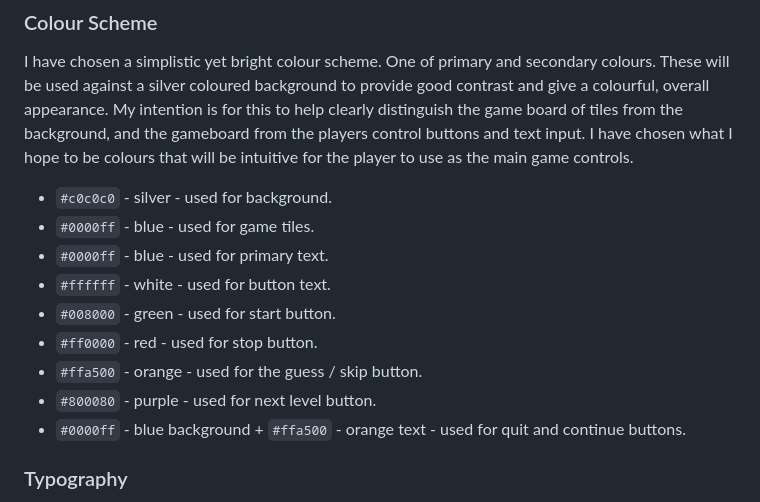
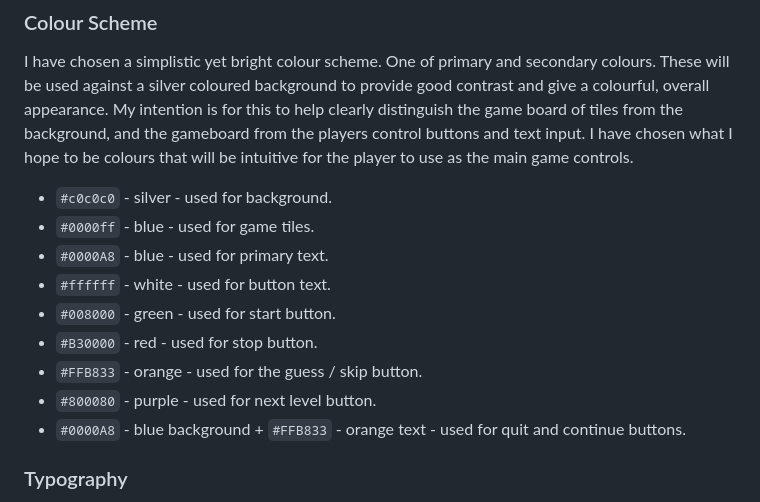
Before and after one commit to Ad-White/aviation-expert, a Markdown page: README.md, the part around the change. Drawn GitHub-style.

Commit message:
Updates colours used

```diff
--- a/README.md
+++ b/README.md
@@ -63,13 +63,13 @@ I have chosen what I hope to be colours that will be intuitive for the player to
 
 - `#c0c0c0` - silver - used for background.
 - `#0000ff` - blue - used for game tiles.
-- `#0000ff` - blue - used for primary text.
+- `#0000A8` - blue - used for primary text.
 - `#ffffff` - white - used for button text.
 - `#008000` - green - used for start button.
-- `#ff0000` - red - used for stop button.
-- `#ffa500` - orange - used for the guess / skip button.
+- `#B30000` - red - used for stop button.
+- `#FFB833` - orange - used for the guess / skip button.
 - `#800080` - purple - used for next level button.
-- `#0000ff` - blue background + `#ffa500` - orange text - used for quit and continue buttons.
+- `#0000A8` - blue background + `#FFB833` - orange text - used for quit and continue buttons.
 
 ### Typography
 
```
